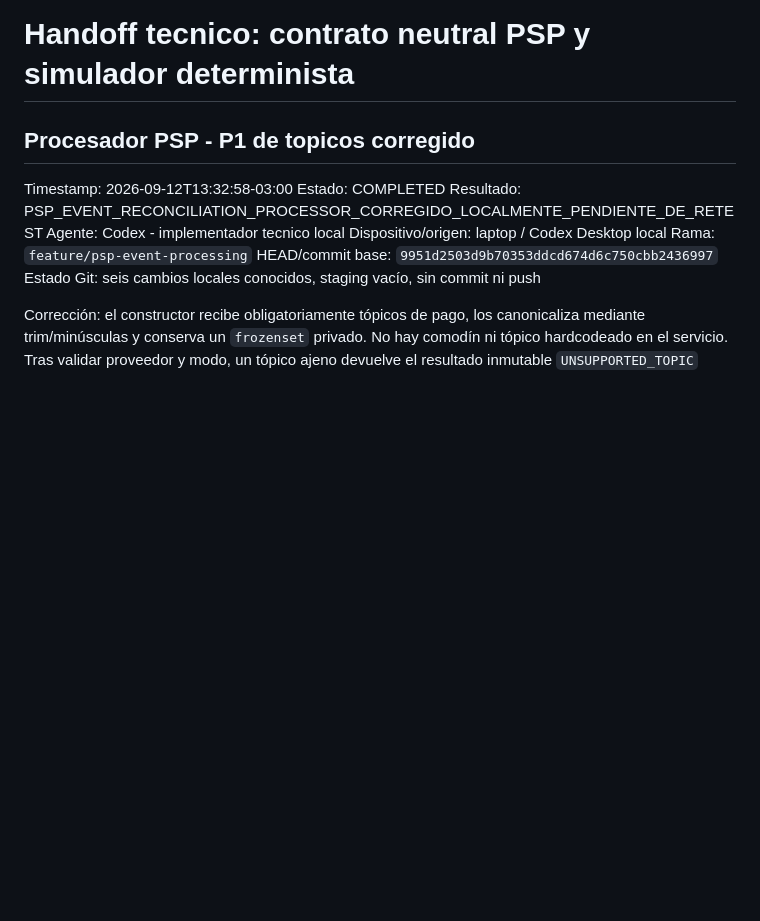
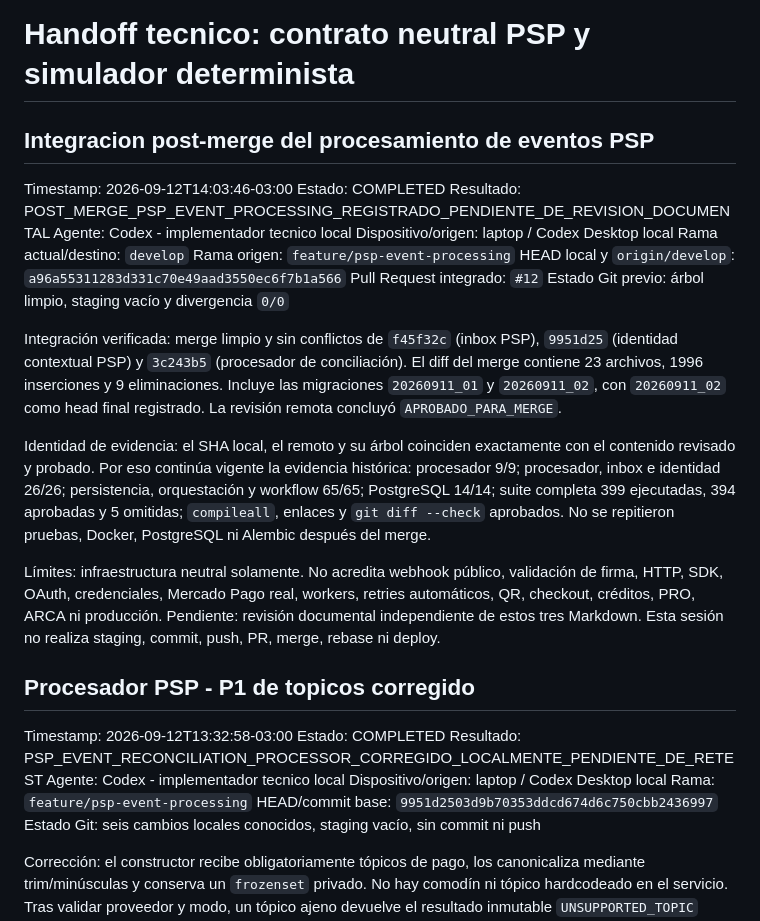
Before and after one commit to cristhian-star/TRAX-PLATFORM, a Markdown page: docs/HANDOFFS/ACTIVE_HANDOFF.md, the part around the change. GitHub-like rendering; blank space fills up the shorter version.

Commit message:
docs: record PSP event processing integration

```diff
--- a/docs/HANDOFFS/ACTIVE_HANDOFF.md
+++ b/docs/HANDOFFS/ACTIVE_HANDOFF.md
@@ -1,4 +1,38 @@
 # Handoff tecnico: contrato neutral PSP y simulador determinista
+
+## Integracion post-merge del procesamiento de eventos PSP
+
+Timestamp: 2026-09-12T14:03:46-03:00
+Estado: COMPLETED
+Resultado: POST_MERGE_PSP_EVENT_PROCESSING_REGISTRADO_PENDIENTE_DE_REVISION_DOCUMENTAL
+Agente: Codex - implementador tecnico local
+Dispositivo/origen: laptop / Codex Desktop local
+Rama actual/destino: `develop`
+Rama origen: `feature/psp-event-processing`
+HEAD local y `origin/develop`: `a96a55311283d331c70e49aad3550ec6f7b1a566`
+Pull Request integrado: `#12`
+Estado Git previo: árbol limpio, staging vacío y divergencia `0/0`
+
+Integración verificada: merge limpio y sin conflictos de `f45f32c` (inbox
+PSP), `9951d25` (identidad contextual PSP) y `3c243b5` (procesador de
+conciliación). El diff del merge contiene 23 archivos, 1996 inserciones y 9
+eliminaciones. Incluye las migraciones `20260911_01` y `20260911_02`, con
+`20260911_02` como head final registrado. La revisión remota concluyó
+`APROBADO_PARA_MERGE`.
+
+Identidad de evidencia: el SHA local, el remoto y su árbol coinciden
+exactamente con el contenido revisado y probado. Por eso continúa vigente la
+evidencia histórica: procesador 9/9; procesador, inbox e identidad 26/26;
+persistencia, orquestación y workflow 65/65; PostgreSQL 14/14; suite completa
+399 ejecutadas, 394 aprobadas y 5 omitidas; `compileall`, enlaces y
+`git diff --check` aprobados. No se repitieron pruebas, Docker, PostgreSQL ni
+Alembic después del merge.
+
+Límites: infraestructura neutral solamente. No acredita webhook público,
+validación de firma, HTTP, SDK, OAuth, credenciales, Mercado Pago real,
+workers, retries automáticos, QR, checkout, créditos, PRO, ARCA ni producción.
+Pendiente: revisión documental independiente de estos tres Markdown. Esta
+sesión no realiza staging, commit, push, PR, merge, rebase ni deploy.
 
 ## Procesador PSP - P1 de topicos corregido
 
```
Also changed, not shown: docs/CHANGELOG.md (+26 -0 lines), docs/SPRINTS/2026-09-06_PRO_REFINAMIENTO_COMERCIAL_Y_PSP.md (+27 -0 lines).
